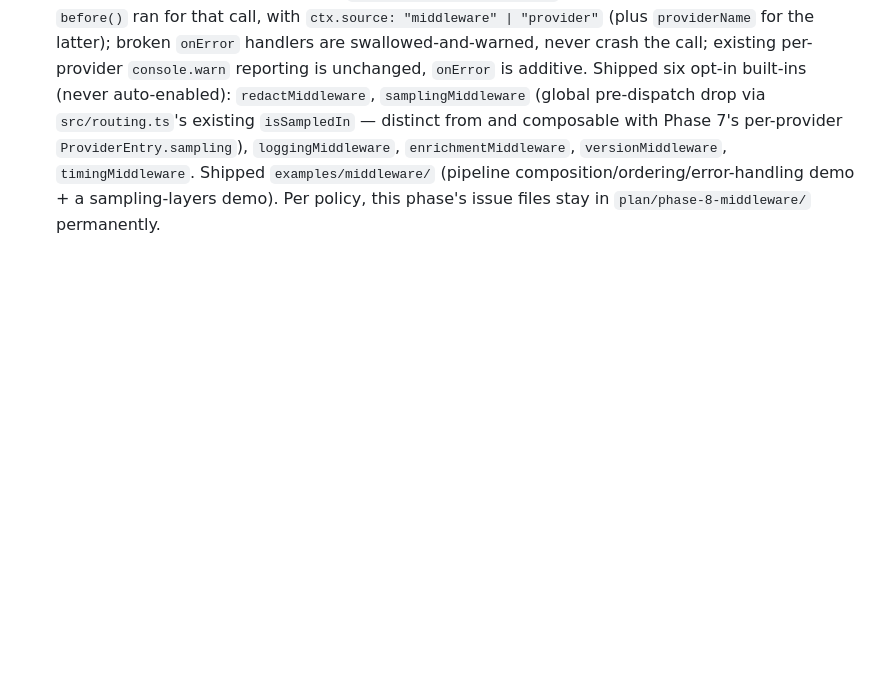
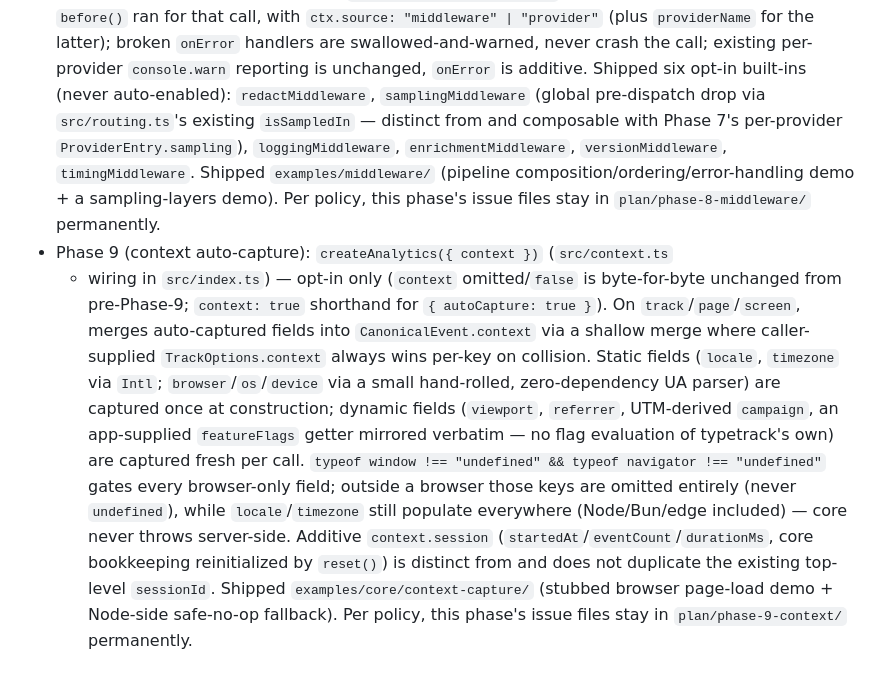
Before and after one commit to DevKovan/typetrack, a Markdown page: plan/CHANGELOG.md, the part around the change. Drawn GitHub-style; blank space fills up the shorter version.

Commit message:
Add Phase 9 (context auto-capture) entry to plan changelog

```diff
--- a/plan/CHANGELOG.md
+++ b/plan/CHANGELOG.md
@@ -98,3 +98,24 @@ are the record, this is just a trail of what happened when.
   composition/ordering/error-handling demo + a sampling-layers demo).
   Per policy, this phase's issue files stay in
   `plan/phase-8-middleware/` permanently.
+- Phase 9 (context auto-capture): `createAnalytics({ context })` (`src/context.ts`
+  + wiring in `src/index.ts`) — opt-in only (`context` omitted/`false` is
+  byte-for-byte unchanged from pre-Phase-9; `context: true` shorthand for
+  `{ autoCapture: true }`). On `track`/`page`/`screen`, merges auto-captured
+  fields into `CanonicalEvent.context` via a shallow merge where
+  caller-supplied `TrackOptions.context` always wins per-key on collision.
+  Static fields (`locale`, `timezone` via `Intl`; `browser`/`os`/`device` via
+  a small hand-rolled, zero-dependency UA parser) are captured once at
+  construction; dynamic fields (`viewport`, `referrer`, UTM-derived
+  `campaign`, an app-supplied `featureFlags` getter mirrored verbatim — no
+  flag evaluation of typetrack's own) are captured fresh per call.
+  `typeof window !== "undefined" && typeof navigator !== "undefined"` gates
+  every browser-only field; outside a browser those keys are omitted
+  entirely (never `undefined`), while `locale`/`timezone` still populate
+  everywhere (Node/Bun/edge included) — core never throws server-side.
+  Additive `context.session` (`startedAt`/`eventCount`/`durationMs`, core
+  bookkeeping reinitialized by `reset()`) is distinct from and does not
+  duplicate the existing top-level `sessionId`. Shipped
+  `examples/core/context-capture/` (stubbed browser page-load demo +
+  Node-side safe-no-op fallback). Per policy, this phase's issue files stay
+  in `plan/phase-9-context/` permanently.
```
